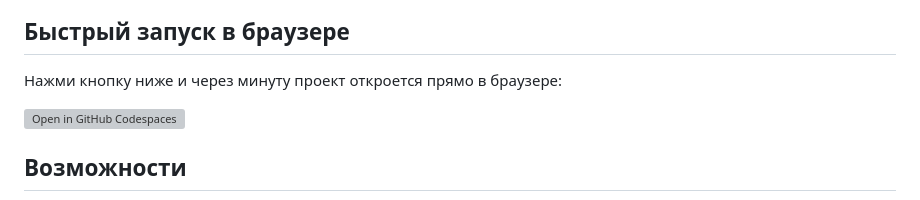
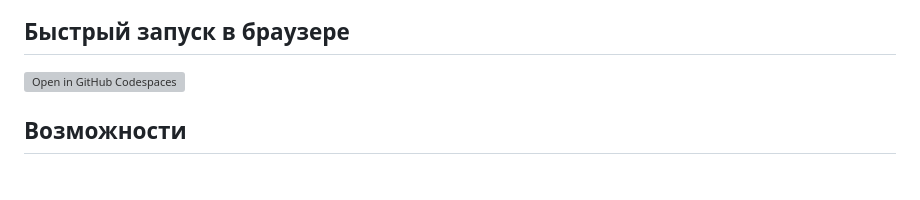
Before and after one commit to charderrrrr/UIIA, a Markdown page: README.md, the part around the change. Drawn GitHub-style; blank space fills up the shorter version; grey boxes are pictures that could not be loaded.

```diff
--- a/README.md
+++ b/README.md
@@ -5,8 +5,6 @@
 ![UIIA](wwwroot/img/uiia-cat.gif)
 
 ## Быстрый запуск в браузере
-
-Нажми кнопку ниже и через минуту проект откроется прямо в браузере:
 
 [![Open in GitHub Codespaces](https://github.com/codespaces/badge.svg)](https://codespaces.new/charderrrrr/UIIA)
 
```
